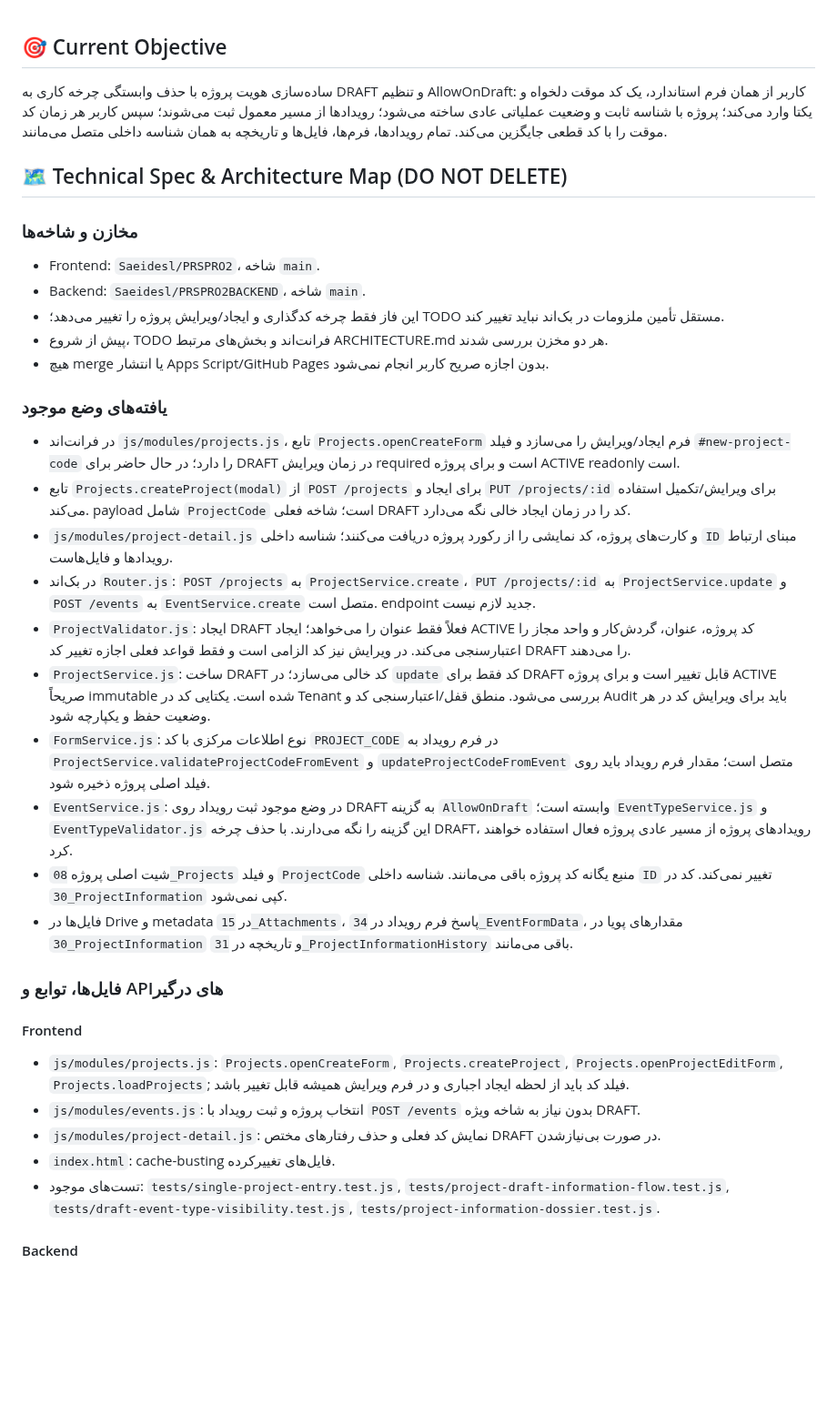
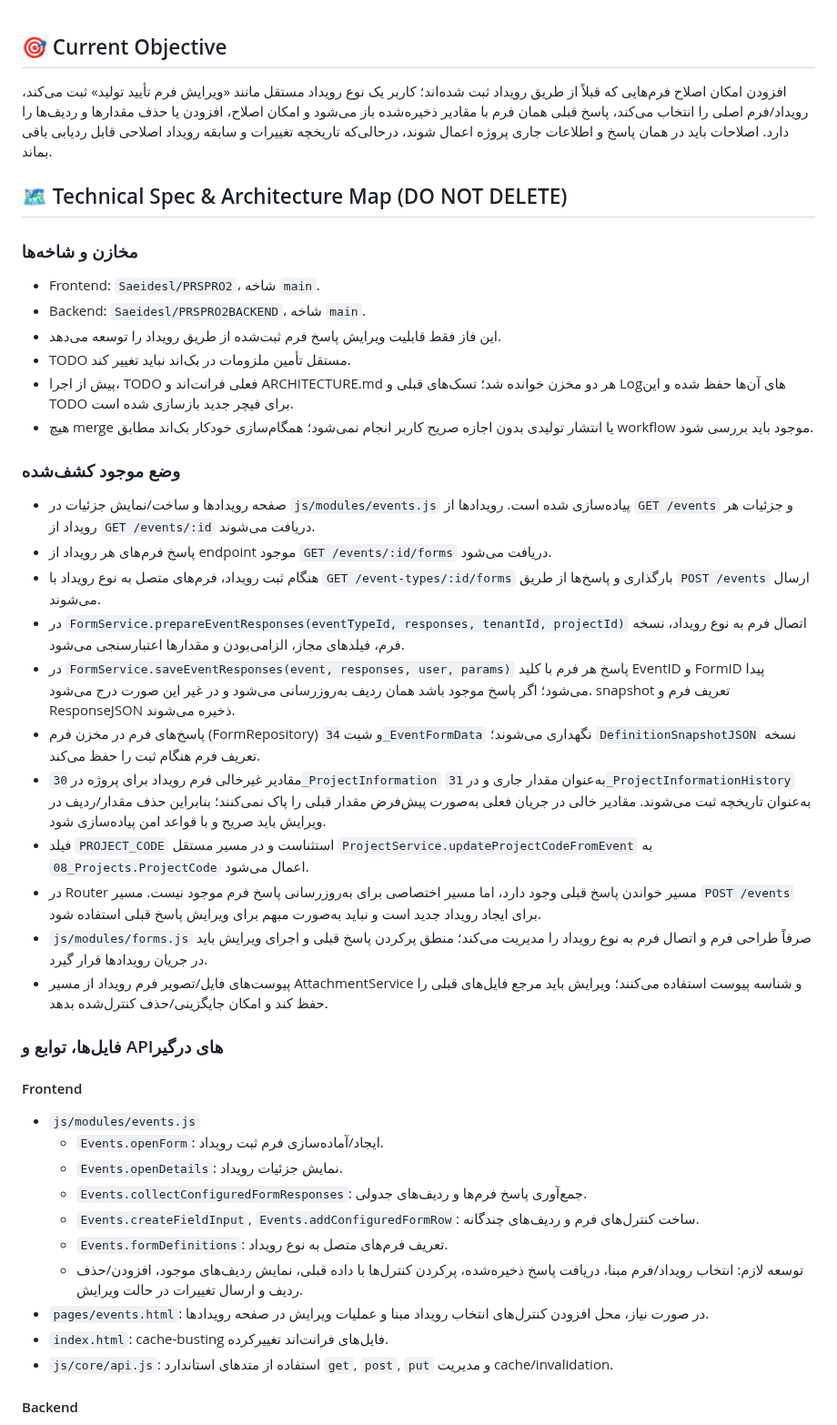
Before and after one commit to Saeidesl/PRSPRO2, a Markdown page: TODO.md, the part around one of its changes. Shown at 91% size. GitHub-like rendering; blank space fills up the shorter version.

Commit message:
docs: plan event-driven editing of submitted reusable forms

```diff
--- a/TODO.md
+++ b/TODO.md
@@ -1,35 +1,42 @@
 ## 🎯 Current Objective
 
-ساده‌سازی هویت پروژه با حذف وابستگی چرخه کاری به DRAFT و تنظیم AllowOnDraft: کاربر از همان فرم استاندارد، یک کد موقت دلخواه و یکتا وارد می‌کند؛ پروژه با شناسه ثابت و وضعیت عملیاتی عادی ساخته می‌شود؛ رویدادها از مسیر معمول ثبت می‌شوند؛ سپس کاربر هر زمان کد موقت را با کد قطعی جایگزین می‌کند. تمام رویدادها، فرم‌ها، فایل‌ها و تاریخچه به همان شناسه داخلی متصل می‌مانند.
+افزودن امکان اصلاح فرم‌هایی که قبلاً از طریق رویداد ثبت شده‌اند؛ کاربر یک نوع رویداد مستقل مانند «ویرایش فرم تأیید تولید» ثبت می‌کند، رویداد/فرم اصلی را انتخاب می‌کند، پاسخ قبلی همان فرم با مقادیر ذخیره‌شده باز می‌شود و امکان اصلاح، افزودن یا حذف مقدارها و ردیف‌ها را دارد. اصلاحات باید در همان پاسخ و اطلاعات جاری پروژه اعمال شوند، درحالی‌که تاریخچه تغییرات و سابقه رویداد اصلاحی قابل ردیابی باقی بماند.
 
 ## 🗺️ Technical Spec & Architecture Map (DO NOT DELETE)
 
 ### مخازن و شاخه‌ها
 - Frontend: `Saeidesl/PRSPRO2`، شاخه `main`.
 - Backend: `Saeidesl/PRSPRO2BACKEND`، شاخه `main`.
-- این فاز فقط چرخه کدگذاری و ایجاد/ویرایش پروژه را تغییر می‌دهد؛ TODO مستقل تأمین ملزومات در بک‌اند نباید تغییر کند.
-- پیش از شروع، TODO فرانت‌اند و بخش‌های مرتبط ARCHITECTURE.md هر دو مخزن بررسی شدند.
-- هیچ merge یا انتشار Apps Script/GitHub Pages بدون اجازه صریح کاربر انجام نمی‌شود.
+- این فاز فقط قابلیت ویرایش پاسخ فرم ثبت‌شده از طریق رویداد را توسعه می‌دهد.
+- TODO مستقل تأمین ملزومات در بک‌اند نباید تغییر کند.
+- پیش از اجرا، TODO فعلی فرانت‌اند و ARCHITECTURE.md هر دو مخزن خوانده شد؛ تسک‌های قبلی و Logهای آن‌ها حفظ شده و این TODO برای فیچر جدید بازسازی شده است.
+- هیچ merge یا انتشار تولیدی بدون اجازه صریح کاربر انجام نمی‌شود؛ همگام‌سازی خودکار بک‌اند مطابق workflow موجود باید بررسی شود.
 
-### یافته‌های وضع موجود
-- در فرانت‌اند `js/modules/projects.js`، تابع `Projects.openCreateForm` فرم ایجاد/ویرایش را می‌سازد و فیلد `#new-project-code` را دارد؛ در حال حاضر برای DRAFT در زمان ویرایش required است و برای پروژه ACTIVE readonly است.
-- تابع `Projects.createProject(modal)` از `POST /projects` برای ایجاد و `PUT /projects/:id` برای ویرایش/تکمیل استفاده می‌کند. payload شامل `ProjectCode` است؛ شاخه فعلی DRAFT کد را در زمان ایجاد خالی نگه می‌دارد.
-- `js/modules/project-detail.js` و کارت‌های پروژه، کد نمایشی را از رکورد پروژه دریافت می‌کنند؛ شناسه داخلی `ID` مبنای ارتباط رویدادها و فایل‌هاست.
-- در بک‌اند `Router.js`: `POST /projects` به `ProjectService.create`، `PUT /projects/:id` به `ProjectService.update` و `POST /events` به `EventService.create` متصل است. endpoint جدید لازم نیست.
-- `ProjectValidator.js`: ایجاد DRAFT فعلاً فقط عنوان را می‌خواهد؛ ایجاد ACTIVE کد پروژه، عنوان، گردش‌کار و واحد مجاز را اعتبارسنجی می‌کند. در ویرایش نیز کد الزامی است و فقط قواعد فعلی اجازه تغییر کد DRAFT را می‌دهند.
-- `ProjectService.js`: ساخت DRAFT کد خالی می‌سازد؛ در `update` کد فقط برای DRAFT قابل تغییر است و برای پروژه ACTIVE صریحاً immutable شده است. یکتایی کد در Tenant بررسی می‌شود. منطق قفل/اعتبارسنجی کد و Audit باید برای ویرایش کد در هر وضعیت حفظ و یکپارچه شود.
-- `FormService.js`: نوع اطلاعات مرکزی با کد `PROJECT_CODE` در فرم رویداد به `ProjectService.validateProjectCodeFromEvent` و `updateProjectCodeFromEvent` متصل است؛ مقدار فرم رویداد باید روی فیلد اصلی پروژه ذخیره شود.
-- `EventService.js`: در وضع موجود ثبت رویداد روی DRAFT به گزینه `AllowOnDraft` وابسته است؛ `EventTypeService.js` و `EventTypeValidator.js` این گزینه را نگه می‌دارند. با حذف چرخه DRAFT، رویدادهای پروژه از مسیر عادی پروژه فعال استفاده خواهند کرد.
-- شیت اصلی پروژه `08_Projects` و فیلد `ProjectCode` منبع یگانه کد پروژه باقی می‌مانند. شناسه داخلی `ID` تغییر نمی‌کند. کد در `30_ProjectInformation` کپی نمی‌شود.
-- فایل‌ها در Drive و metadata در `15_Attachments`، پاسخ فرم رویداد در `34_EventFormData`، مقدارهای پویا در `30_ProjectInformation` و تاریخچه در `31_ProjectInformationHistory` باقی می‌مانند.
+### وضع موجود کشف‌شده
+- صفحه رویدادها و ساخت/نمایش جزئیات در `js/modules/events.js` پیاده‌سازی شده است. رویدادها از `GET /events` و جزئیات هر رویداد از `GET /events/:id` دریافت می‌شوند.
+- پاسخ فرم‌های هر رویداد از endpoint موجود `GET /events/:id/forms` دریافت می‌شود.
+- هنگام ثبت رویداد، فرم‌های متصل به نوع رویداد با `GET /event-types/:id/forms` بارگذاری و پاسخ‌ها از طریق `POST /events` ارسال می‌شوند.
+- در `FormService.prepareEventResponses(eventTypeId, responses, tenantId, projectId)` اتصال فرم به نوع رویداد، نسخه فرم، فیلدهای مجاز، الزامی‌بودن و مقدارها اعتبارسنجی می‌شود.
+- در `FormService.saveEventResponses(event, responses, user, params)` پاسخ هر فرم با کلید EventID و FormID پیدا می‌شود؛ اگر پاسخ موجود باشد همان ردیف به‌روزرسانی می‌شود و در غیر این صورت درج می‌شود. snapshot تعریف فرم و ResponseJSON ذخیره می‌شوند.
+- پاسخ‌های فرم در مخزن فرم (FormRepository) و شیت `34_EventFormData` نگهداری می‌شوند؛ `DefinitionSnapshotJSON` نسخه تعریف فرم هنگام ثبت را حفظ می‌کند.
+- مقادیر غیرخالی فرم رویداد برای پروژه در `30_ProjectInformation` به‌عنوان مقدار جاری و در `31_ProjectInformationHistory` به‌عنوان تاریخچه ثبت می‌شوند. مقادیر خالی در جریان فعلی به‌صورت پیش‌فرض مقدار قبلی را پاک نمی‌کنند؛ بنابراین حذف مقدار/ردیف در ویرایش باید صریح و با قواعد امن پیاده‌سازی شود.
+- فیلد `PROJECT_CODE` استثناست و در مسیر مستقل `ProjectService.updateProjectCodeFromEvent` به `08_Projects.ProjectCode` اعمال می‌شود.
+- در Router مسیر خواندن پاسخ قبلی وجود دارد، اما مسیر اختصاصی برای به‌روزرسانی پاسخ فرم موجود نیست. مسیر `POST /events` برای ایجاد رویداد جدید است و نباید به‌صورت مبهم برای ویرایش پاسخ قبلی استفاده شود.
+- `js/modules/forms.js` صرفاً طراحی فرم و اتصال فرم به نوع رویداد را مدیریت می‌کند؛ منطق پرکردن پاسخ قبلی و اجرای ویرایش باید در جریان رویدادها قرار گیرد.
+- پیوست‌های فایل/تصویر فرم رویداد از مسیر AttachmentService و شناسه پیوست استفاده می‌کنند؛ ویرایش باید مرجع فایل‌های قبلی را حفظ کند و امکان جایگزینی/حذف کنترل‌شده بدهد.
 
 ### فایل‌ها، توابع و APIهای درگیر
 
 #### Frontend
-- `js/modules/projects.js`: `Projects.openCreateForm`, `Projects.createProject`, `Projects.openProjectEditForm`, `Projects.loadProjects`; فیلد کد باید از لحظه ایجاد اجباری و در فرم ویرایش همیشه قابل تغییر باشد.
-- `js/modules/events.js`: انتخاب پروژه و ثبت رویداد با `POST /events` بدون نیاز به شاخه ویژه DRAFT.
-- `js/modules/project-detail.js`: نمایش کد فعلی و حذف رفتارهای مختص DRAFT در صورت بی‌نیازشدن.
-- `index.html`: cache-busting فایل‌های تغییرکرده.
-- تست‌های موجود: `tests/single-project-entry.test.js`, `tests/project-draft-information-flow.test.js`, `tests/draft-event-type-visibility.test.js`, `tests/project-information-dossier.test.js`.
+- `js/modules/events.js`
+  - `Events.openForm`: ایجاد/آماده‌سازی فرم ثبت رویداد.
+  - `Events.openDetails`: نمایش جزئیات رویداد.
+  - `Events.collectConfiguredFormResponses`: جمع‌آوری پاسخ فرم‌ها و ردیف‌های جدولی.
+  - `Events.createFieldInput`, `Events.addConfiguredFormRow`: ساخت کنترل‌های فرم و ردیف‌های چندگانه.
+  - `Events.formDefinitions`: تعریف فرم‌های متصل به نوع رویداد.
+  - توسعه لازم: انتخاب رویداد/فرم مبنا، دریافت پاسخ ذخیره‌شده، پرکردن کنترل‌ها با داده قبلی، نمایش ردیف‌های موجود، افزودن/حذف ردیف و ارسال تغییرات در حالت ویرایش.
+- `pages/events.html`: در صورت نیاز، محل افزودن کنترل‌های انتخاب رویداد مبنا و عملیات ویرایش در صفحه رویدادها.
+- `index.html`: cache-busting فایل‌های فرانت‌اند تغییرکرده.
+- `js/core/api.js`: استفاده از متدهای استاندارد `get`, `post`, `put` و مدیریت cache/invalidation.
 
 #### Backend
```
Also changed, not shown: other parts of TODO.md (+28 -21 lines).
